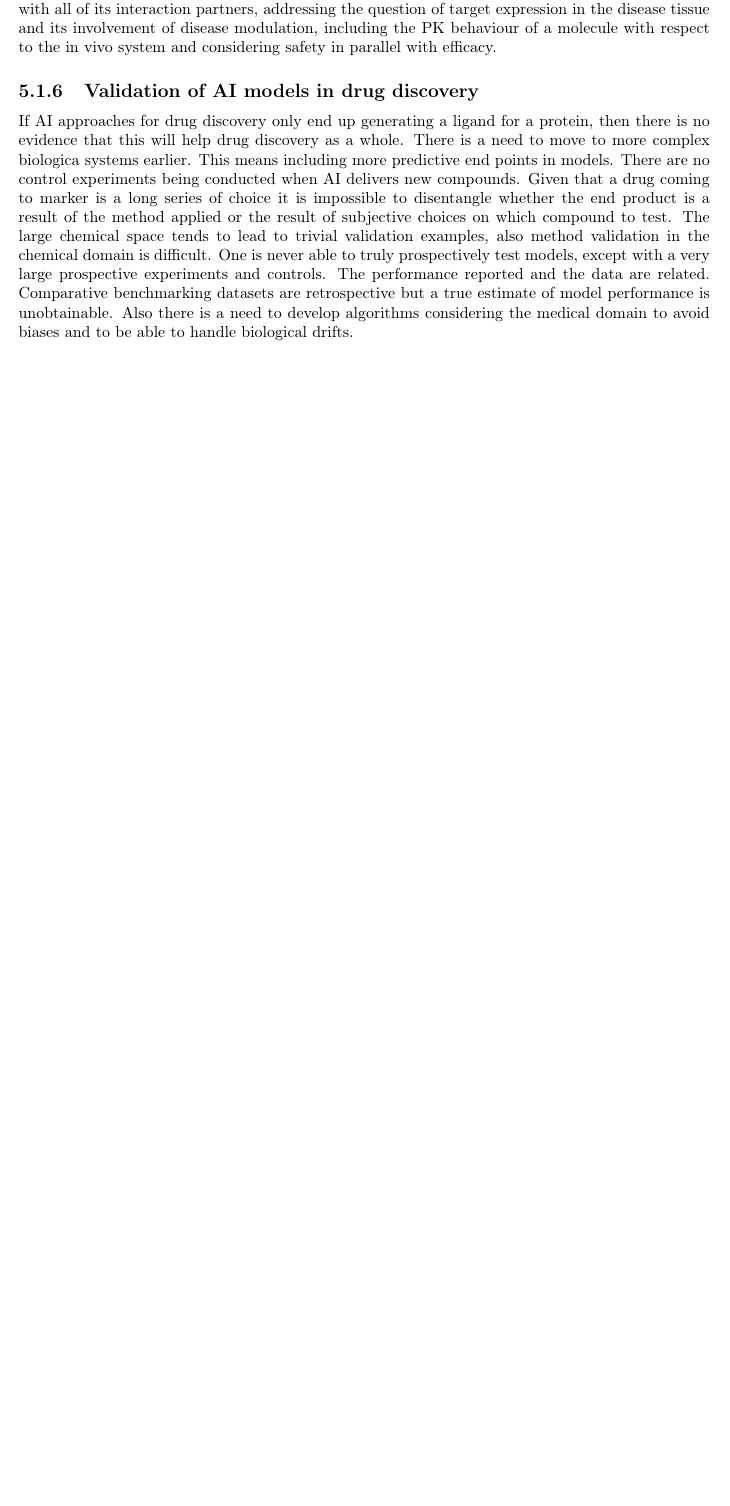
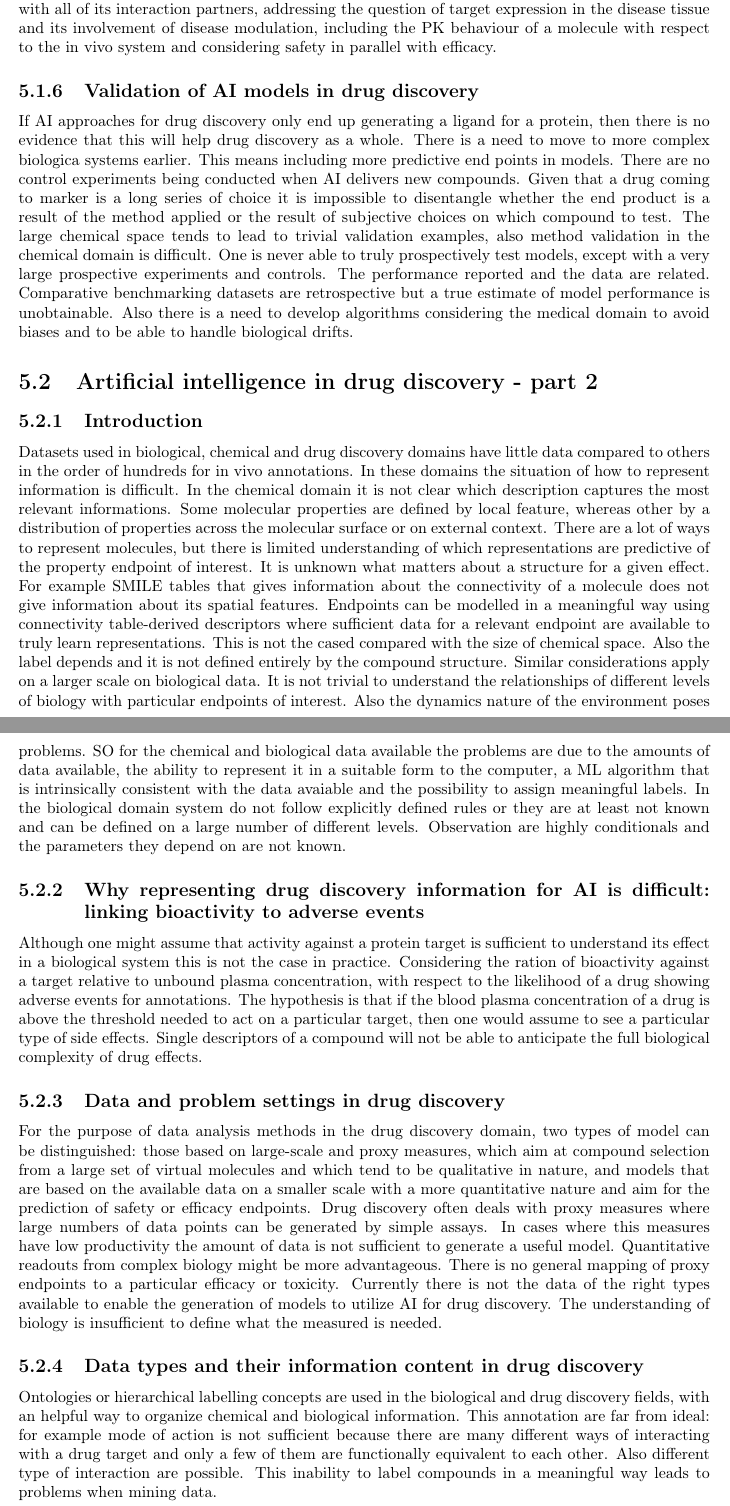
Before and after one commit to giacThePhantom/LaboratoryOfBiologicalDataMining, a LaTeX thesis (principal.tex, which reads chapters/05_drug_discovery.tex): part of page 37 of 37 before the commit and two parts of pages 37 and 38 of 38 after it, the two joined at a grey line, cut so that both start at the same text, the shorter picture padded with empty space. Compiled offline with pdfLaTeX.

Commit message:
Finished all non-elective papers

```diff
--- a/chapters/05_drug_discovery.tex
+++ b/chapters/05_drug_discovery.tex
@@ -109,3 +109,44 @@
 	The performance reported and the data are related.
 	Comparative benchmarking datasets are retrospective but a true estimate of model performance is unobtainable.
 	Also there is a need to develop algorithms considering the medical domain to avoid biases and to be able to handle biological drifts.
+
+\section{Artificial intelligence in drug discovery - part 2}
+
+	\subsection{Introduction}
+	Datasets used in biological, chemical and drug discovery domains have little data compared to others in the order of hundreds for in vivo annotations.
+	In these domains the situation of how to represent information is difficult.
+	In the chemical domain it is not clear which description captures the most relevant informations.
+	Some molecular properties are defined by local feature, whereas other by a distribution of properties across the molecular surface or on external context.
+	There are a lot of ways to represent molecules, but there is limited understanding of which representations are predictive of the property endpoint of interest.
+	It is unknown what matters about a structure for a given effect.
+	For example SMILE tables that gives information about the connectivity of a molecule does not give information about its spatial features.
+	Endpoints can be modelled in a meaningful way using connectivity table-derived descriptors where sufficient data for a relevant endpoint are available to truly learn representations.
+	This is not the cased compared with the size of chemical space.
+	Also the label depends and it is not defined entirely by the compound structure.
+	Similar considerations apply on a larger scale on biological data.
+	It is not trivial to understand the relationships of different levels of biology with particular endpoints of interest.
+	Also the dynamics nature of the environment poses problems.
+	SO for the chemical and biological data available the problems are due to the amounts of data available, the ability to represent it in a suitable form to the computer, a ML algorithm that is intrinsically consistent with the data avaiable and the possibility to assign meaningful labels.
+	In the biological domain system do not follow explicitly defined rules or they are at least not known and can be defined on a large number of different levels.
+	Observation are highly conditionals and the parameters they depend on are not known.
+
+	\subsection{Why representing drug discovery information for AI is difficult: linking bioactivity to adverse events}
+	Although one might assume that activity against a protein target is sufficient to understand its effect in a biological system this is not the case in practice.
+	Considering the ration of bioactivity against a target relative to unbound plasma concentration, with respect to the likelihood of a drug showing adverse events for annotations.
+	The hypothesis is that if the blood plasma concentration of a drug is above the threshold needed to act on a particular target, then one would assume to see a particular type of side effects.
+	Single descriptors of a compound will not be able to anticipate the full biological complexity of drug effects.
+
+	\subsection{Data and problem settings in drug discovery}
+	For the purpose of data analysis methods in the drug discovery domain, two types of model can be distinguished: those based on large-scale and proxy measures, which aim at compound selection from a large set of virtual molecules and which tend to be qualitative in nature, and models that are based on the available data on a smaller scale with a more quantitative nature and aim for the prediction of safety or efficacy endpoints.
+	Drug discovery often deals with proxy measures where large numbers of data points can be generated by simple assays.
+	In cases where this measures have low productivity the amount of data is not sufficient to generate a useful model.
+	Quantitative readouts from complex biology might be more advantageous.
+	There is no general mapping of proxy endpoints to a particular efficacy or toxicity.
+	Currently there is not the data of the right types available to enable the generation of models to utilize AI for drug discovery.
+	The understanding of biology is insufficient to define what the measured is needed.
+
+	\subsection{Data types and their information content in drug discovery}
+	Ontologies or hierarchical labelling concepts are used in the biological and drug discovery fields, with an helpful way to organize chemical and biological information.
+	This annotation are far from ideal: for example mode of action is not sufficient because there are many different ways of interacting with a drug target and only a few of them are functionally equivalent to each other.
+	Also different type of interaction are possible.
+	This inability to label compounds in a meaningful way leads to problems when mining data.
```
Also changed, not shown: README.md, 5 other files.
